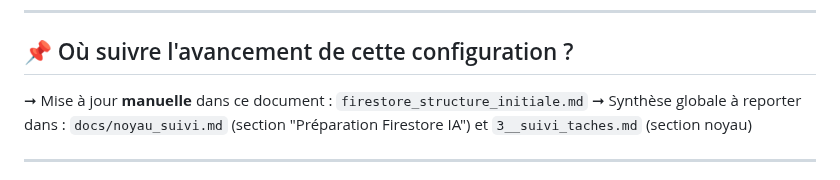
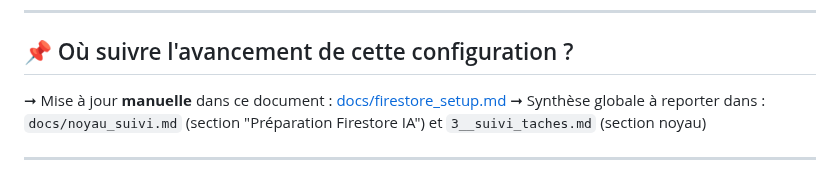
Before and after one commit to anisphere13/anisphere, a Markdown page: docs/noyau_suivi.md, the part around the change. Drawn GitHub-style.

```diff
--- a/docs/noyau_suivi.md
+++ b/docs/noyau_suivi.md
@@ -299,7 +299,7 @@ Responsable : Superadmin
 
 ## 📌 Où suivre l'avancement de cette configuration ?
 
-➞ Mise à jour **manuelle** dans ce document : `firestore_structure_initiale.md`
+➞ Mise à jour **manuelle** dans ce document : [docs/firestore_setup.md](docs/firestore_setup.md)
 ➞ Synthèse globale à reporter dans : `docs/noyau_suivi.md` (section "Préparation Firestore IA") et `3__suivi_taches.md` (section noyau)
 
 ---
```
Also changed, not shown: README_DEV.md (+1 -0 lines), docs/firestore_setup.md (added, +46 -0 lines).
